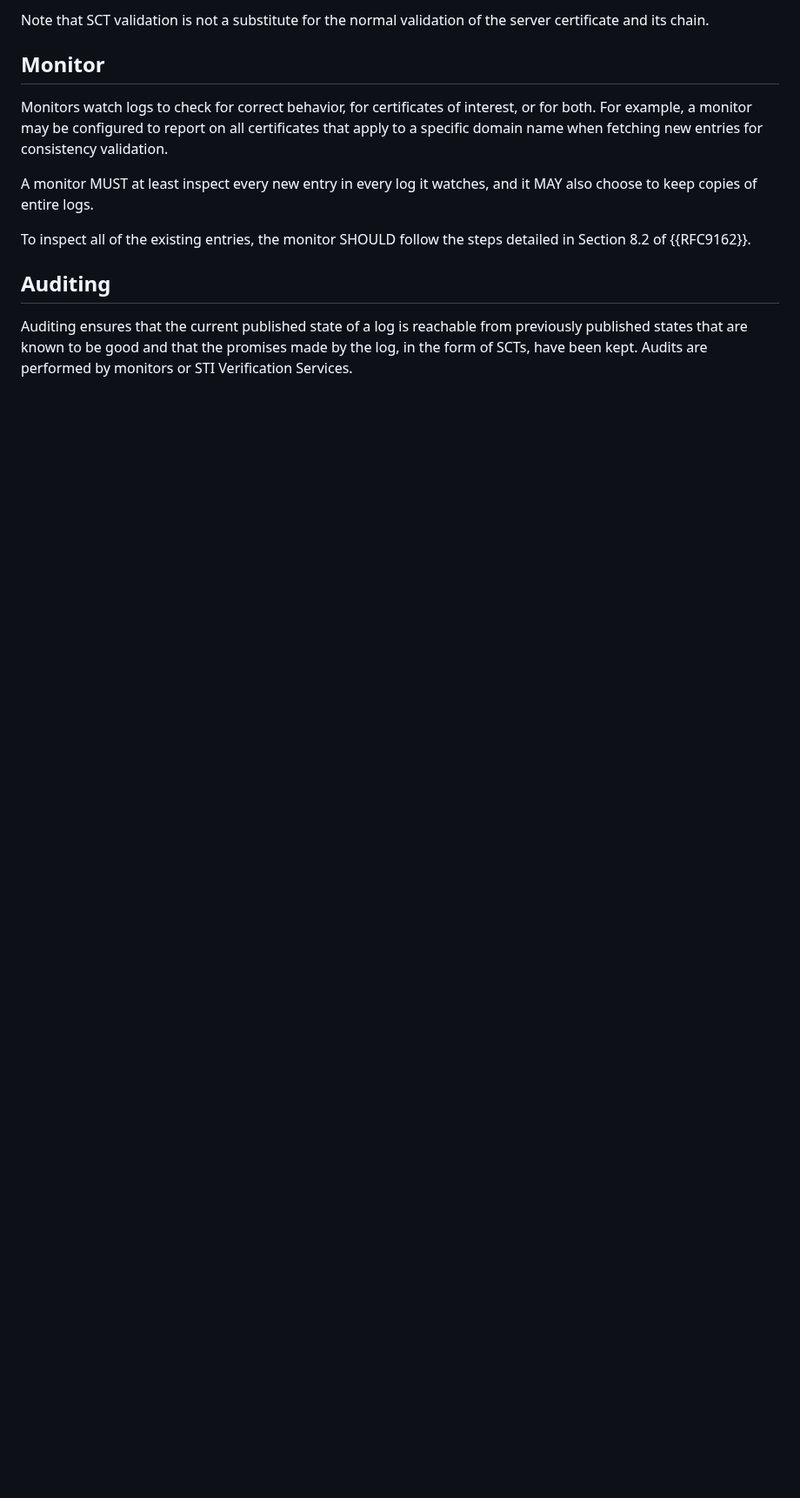
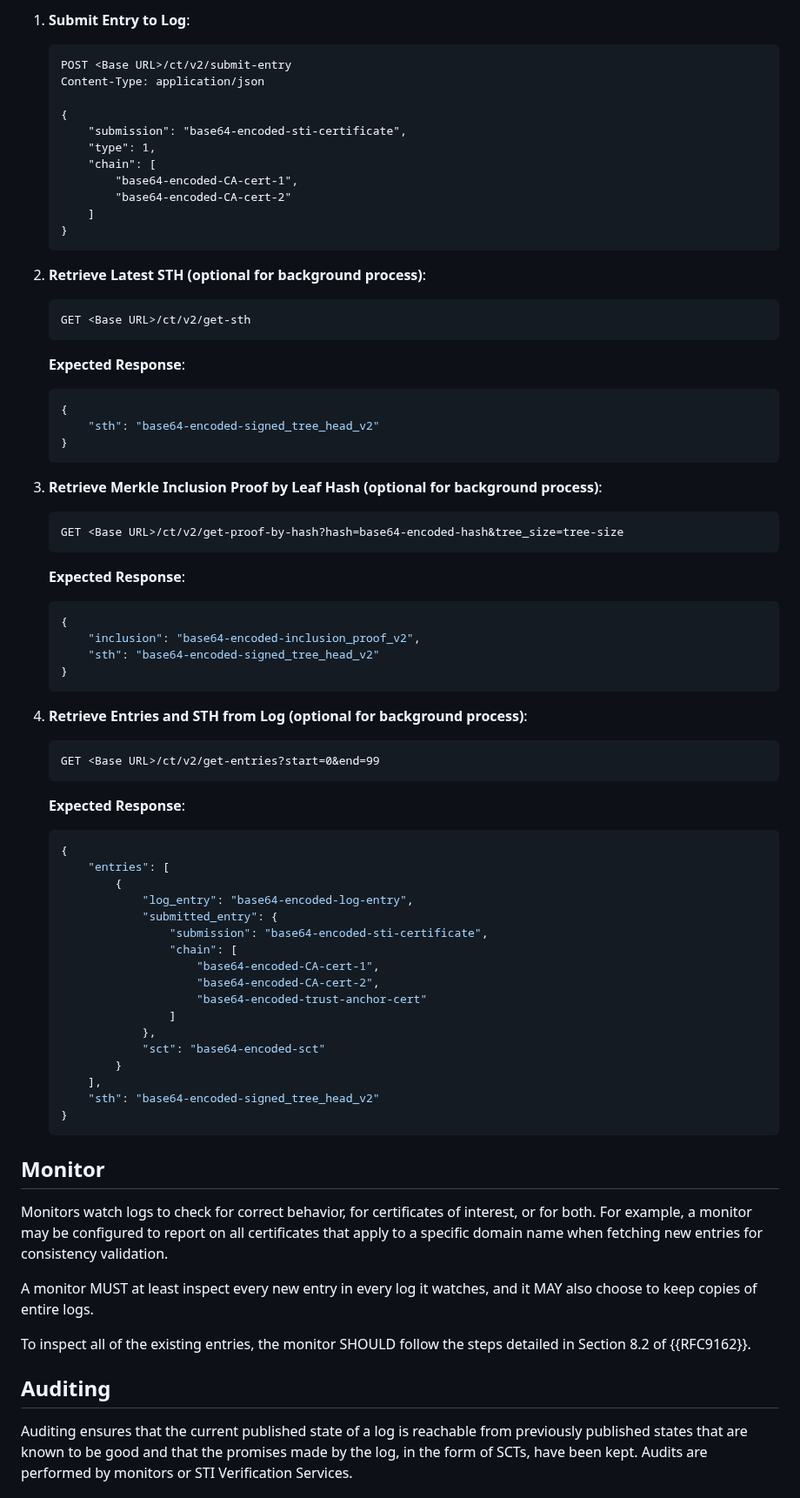
Before and after one commit to appliedbits/draft-wendt-stir-certificate-transparency, a Markdown page: draft-wendt-stir-certificate-transparency.md, the part around one of its changes. Shown at 87% size. Rendered like a GitHub page; blank space fills up the shorter version.

````diff
--- a/draft-wendt-stir-certificate-transparency.md
+++ b/draft-wendt-stir-certificate-transparency.md
@@ -156,5 +193,69 @@ In order to make use of a received SCT, the STI Verification Service MUST first
 
-Note that SCT validation is not a substitute for the normal validation of the server certificate and its chain.
+1. **Submit Entry to Log**:
+   ```http
+   POST <Base URL>/ct/v2/submit-entry
+   Content-Type: application/json
+
+   {
+       "submission": "base64-encoded-sti-certificate",
+       "type": 1,
+       "chain": [
+           "base64-encoded-CA-cert-1",
+           "base64-encoded-CA-cert-2"
+       ]
+   }
+   ```
+
+2. **Retrieve Latest STH (optional for background process)**:
+   ```http
+   GET <Base URL>/ct/v2/get-sth
+   ```
+
+   **Expected Response**:
+   ```json
+   {
+       "sth": "base64-encoded-signed_tree_head_v2"
+   }
+   ```
+
+3. **Retrieve Merkle Inclusion Proof by Leaf Hash (optional for background process)**:
+   ```http
+   GET <Base URL>/ct/v2/get-proof-by-hash?hash=base64-encoded-hash&tree_size=tree-size
+   ```
+
+   **Expected Response**:
+   ```json
+   {
+       "inclusion": "base64-encoded-inclusion_proof_v2",
+       "sth": "base64-encoded-signed_tree_head_v2"
+   }
+   ```
+
+4. **Retrieve Entries and STH from Log (optional for background process)**:
+   ```http
+   GET <Base URL>/ct/v2/get-entries?start=0&end=99
+   ```
+
+   **Expected Response**:
+   ```json
+   {
+       "entries": [
+           {
+               "log_entry": "base64-encoded-log-entry",
+               "submitted_entry": {
+                   "submission": "base64-encoded-sti-certificate",
+                   "chain": [
+                       "base64-encoded-CA-cert-1",
+                       "base64-encoded-CA-cert-2",
+                       "base64-encoded-trust-anchor-cert"
+                   ]
+               },
+               "sct": "base64-encoded-sct"
+           }
+       ],
+       "sth": "base64-encoded-signed_tree_head_v2"
+   }
+   ```
 
 ## Monitor
 
````
Also changed, not shown: other parts of draft-wendt-stir-certificate-transparency.md (+52 -15 lines).
